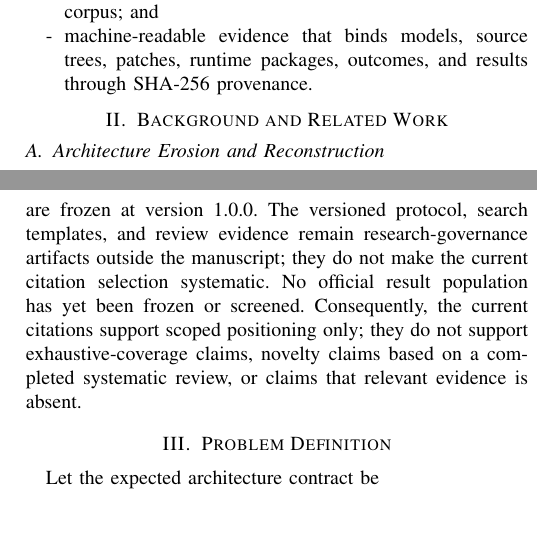
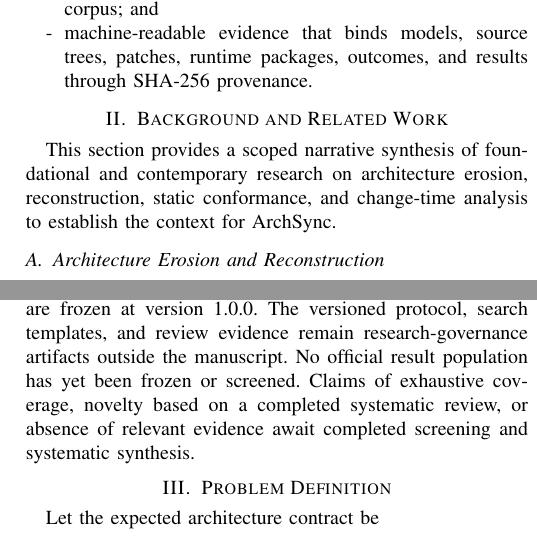
Before and after one commit to Little-Boy-s-ArchSync/archsync-paper, a LaTeX paper (main.tex, which reads sections/related-work.tex): two parts of the columns of pages 2 and 3 of 11, joined at a grey line, cut so that both start at the same text. Compiled offline with pdfLaTeX.

Commit message:
paper: frame related work as a scoped narrative synthesis

```diff
--- a/sections/related-work.tex
+++ b/sections/related-work.tex
@@ -1,5 +1,7 @@
 % !TeX root = ../main.tex
 \section{Background and Related Work}
+
+This section provides a scoped narrative synthesis of foundational and contemporary research on architecture erosion, reconstruction, static conformance, and change-time analysis to establish the context for ArchSync.
 
 \subsection{Architecture Erosion and Reconstruction}
 
@@ -23,4 +25,4 @@ Empirical rigor and artifact availability are recurring concerns in software-arc
 
 False positives and false negatives are also central to static-analysis reliability. Kaindlstorfer et al. distinguish soundness issues that can yield false negatives from precision issues that can yield false positives. Their peer-reviewed ASE 2024 study tested eight mature analyzers and found 24 unique issues, including 16 soundness issues \cite{kaindlstorfer2024interrogation}. ArchSync therefore complements end-to-end topology changes with annotated positive and hard-negative source signals. The challenge corpus is intentionally a regression instrument: it tests method-name lookalikes, unused imports, aliases, namespace imports, and previously unsupported operations, but is not an independent holdout.
 
-The synthesis above is a scoped narrative review, not the result of a completed systematic literature review. The independently reviewed review protocol and screening codebook are frozen at version 1.0.0. The versioned protocol, search templates, and review evidence remain research-governance artifacts outside the manuscript; they do not make the current citation selection systematic. No official result population has yet been frozen or screened. Consequently, the current citations support scoped positioning only; they do not support exhaustive-coverage claims, novelty claims based on a completed systematic review, or claims that relevant evidence is absent.
+Together, these studies establish the conceptual basis for ArchSync's architecture contract, source analysis, and evaluation design. The synthesis above is a scoped narrative review, not the result of a completed systematic literature review. The independently reviewed protocol and screening codebook are frozen at version 1.0.0. The versioned protocol, search templates, and review evidence remain research-governance artifacts outside the manuscript. No official result population has yet been frozen or screened. Claims of exhaustive coverage, novelty based on a completed systematic review, or absence of relevant evidence await completed screening and systematic synthesis.
```
